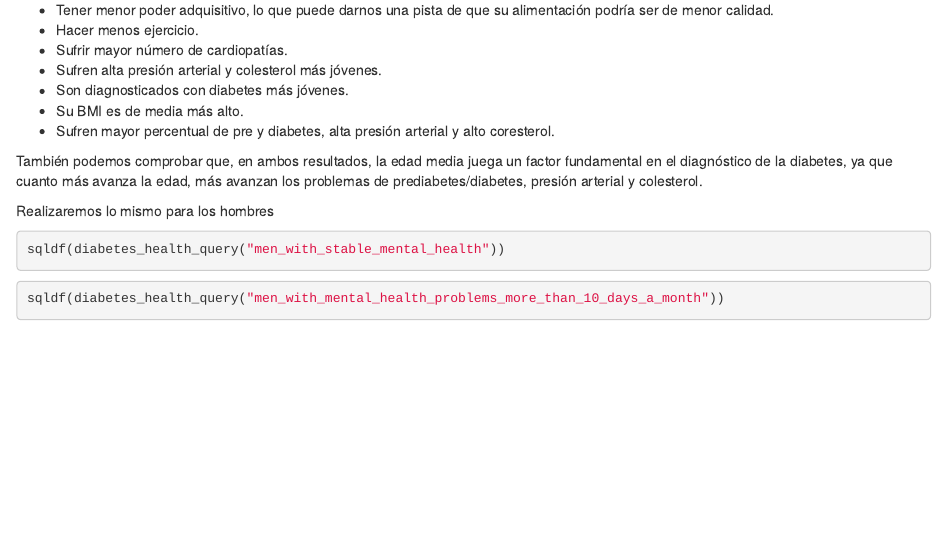
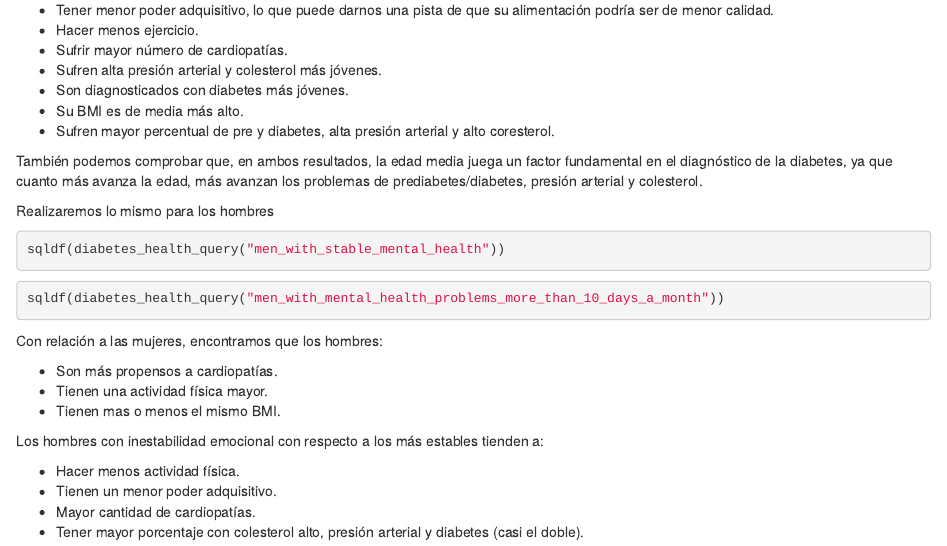
Before and after one commit to Joskinebi/Diabetes-Dataset-Analysis, an R Markdown document (Analysis Diabetes Health Indicators Dataset.Rmd): the page in a window 1100 px wide, from 3290 px down. Rendered offline with R 4.5, knitr and Pandoc, with nearby package versions; the code chunks are not run, so their results and figures are left out; drawn as R Markdown's standard HTML page in place of the format the file asks for.

Commit message:
Estudio relacion mental health con diabetes

````diff
--- a/Analysis Diabetes Health Indicators Dataset.Rmd
+++ b/Analysis Diabetes Health Indicators Dataset.Rmd
@@ -201,3 +201,16 @@ sqldf(diabetes_health_query("men_with_stable_mental_health"))
 ```{r}
 sqldf(diabetes_health_query("men_with_mental_health_problems_more_than_10_days_a_month"))
 ```
+
+Con relación a las mujeres, encontramos que los hombres:
+
+ * Son más propensos a cardiopatías.
+ * Tienen una actividad física mayor.
+ * Tienen mas o menos el mismo BMI.
+
+Los hombres con inestabilidad emocional con respecto a los más estables tienden a:
+
+ * Hacer menos actividad física.
+ * Tienen un menor poder adquisitivo.
+ * Mayor cantidad de cardiopatías.
+ * Tener mayor porcentaje con colesterol alto, presión arterial y diabetes (casi el doble).
````
